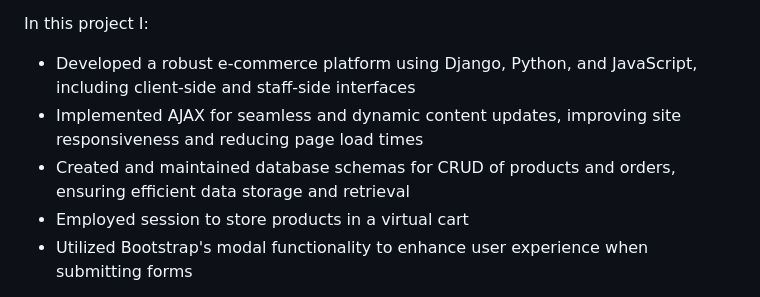
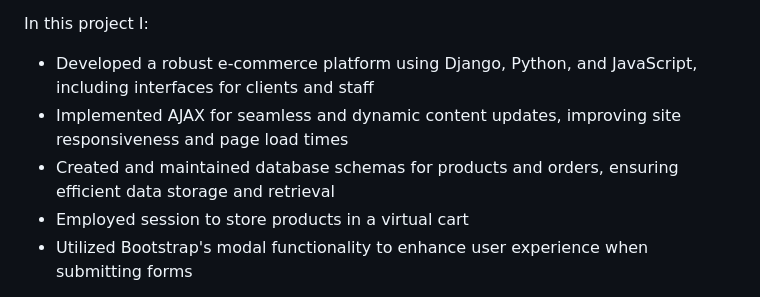
Before and after one commit to yuzuha48/Conbini, a Markdown page: README.md, the part around the change. Drawn GitHub-style.

```diff
--- a/README.md
+++ b/README.md
@@ -16,9 +16,9 @@ Staff can:
 - ✏️ edit or delete a product
 
 In this project I:
-- Developed a robust e-commerce platform using Django, Python, and JavaScript, including client-side and staff-side interfaces
-- Implemented AJAX for seamless and dynamic content updates, improving site responsiveness and reducing page load times
-- Created and maintained database schemas for CRUD of products and orders, ensuring efficient data storage and retrieval
+- Developed a robust e-commerce platform using Django, Python, and JavaScript, including interfaces for clients and staff
+- Implemented AJAX for seamless and dynamic content updates, improving site responsiveness and page load times
+- Created and maintained database schemas for products and orders, ensuring efficient data storage and retrieval
 - Employed session to store products in a virtual cart
 - Utilized Bootstrap's modal functionality to enhance user experience when submitting forms
 
```
